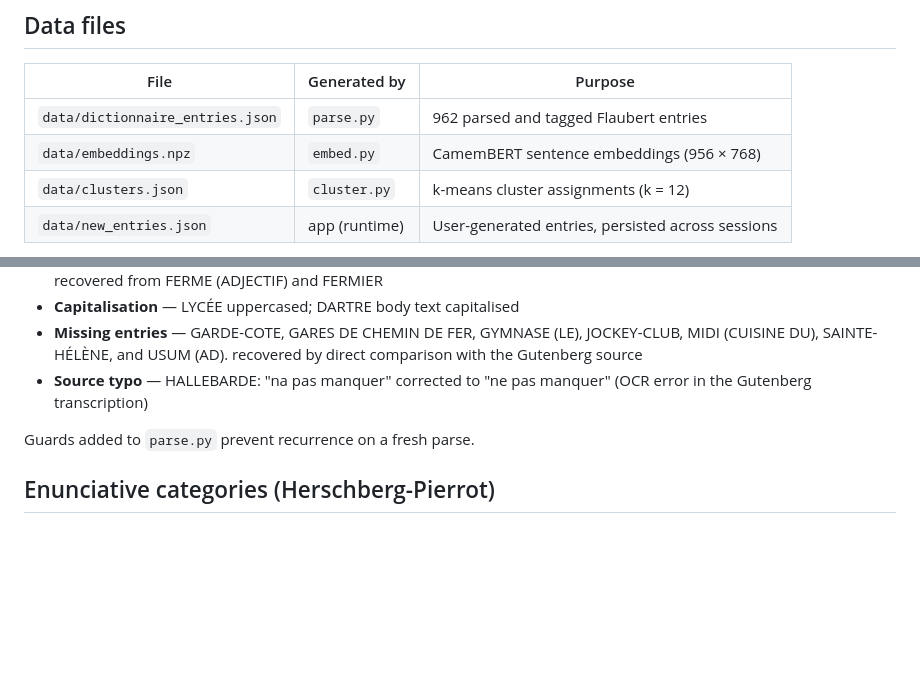
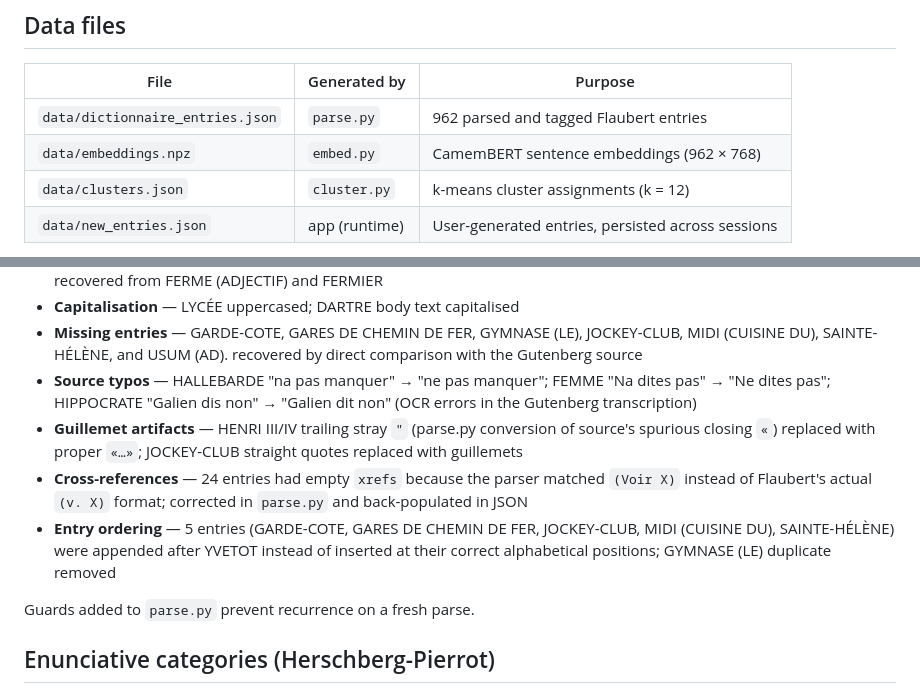
Before and after one commit to mbwolff/dictionnaire-idees-recues, a Markdown page: README.md, 2 parts joined by grey strips. Drawn GitHub-style; blank space fills up the shorter version.

Commit message:
Update README: embeddings dimension, full corpus curation history
Co-Authored-By: Claude Sonnet 4.6 <noreply@anthropic.com>

```diff
--- a/README.md
+++ b/README.md
@@ -32,7 +32,7 @@ Port 5050 is used because macOS AirPlay Receiver occupies port 5000 and returns
 | File | Generated by | Purpose |
 |---|---|---|
 | `data/dictionnaire_entries.json` | `parse.py` | 962 parsed and tagged Flaubert entries |
-| `data/embeddings.npz` | `embed.py` | CamemBERT sentence embeddings (956 × 768) |
+| `data/embeddings.npz` | `embed.py` | CamemBERT sentence embeddings (962 × 768) |
 | `data/clusters.json` | `cluster.py` | k-means cluster assignments (k = 12) |
 | `data/new_entries.json` | app (runtime) | User-generated entries, persisted across sessions |
 
@@ -103,7 +103,10 @@ source. Artifacts fixed in `parse.py` (and patched directly in the JSON):
 - **Swallowed entries** — DESSIN (L'ART DU) recovered from DESSERT's body; FERME (SUBST.), FEU (SUBST.), and FEU (ADJ.) recovered from FERME (ADJECTIF) and FERMIER
 - **Capitalisation** — LYCÉE uppercased; DARTRE body text capitalised
 - **Missing entries** — GARDE-COTE, GARES DE CHEMIN DE FER, GYMNASE (LE), JOCKEY-CLUB, MIDI (CUISINE DU), SAINTE-HÉLÈNE, and USUM (AD). recovered by direct comparison with the Gutenberg source
-- **Source typo** — HALLEBARDE: "na pas manquer" corrected to "ne pas manquer" (OCR error in the Gutenberg transcription)
+- **Source typos** — HALLEBARDE "na pas manquer" → "ne pas manquer"; FEMME "Na dites pas" → "Ne dites pas"; HIPPOCRATE "Galien dis non" → "Galien dit non" (OCR errors in the Gutenberg transcription)
+- **Guillemet artifacts** — HENRI III/IV trailing stray `"` (parse.py conversion of source's spurious closing `«`) replaced with proper `«…»`; JOCKEY-CLUB straight quotes replaced with guillemets
+- **Cross-references** — 24 entries had empty `xrefs` because the parser matched `(Voir X)` instead of Flaubert's actual `(v. X)` format; corrected in `parse.py` and back-populated in JSON
+- **Entry ordering** — 5 entries (GARDE-COTE, GARES DE CHEMIN DE FER, JOCKEY-CLUB, MIDI (CUISINE DU), SAINTE-HÉLÈNE) were appended after YVETOT instead of inserted at their correct alphabetical positions; GYMNASE (LE) duplicate removed
 
 Guards added to `parse.py` prevent recurrence on a fresh parse.
 
```
